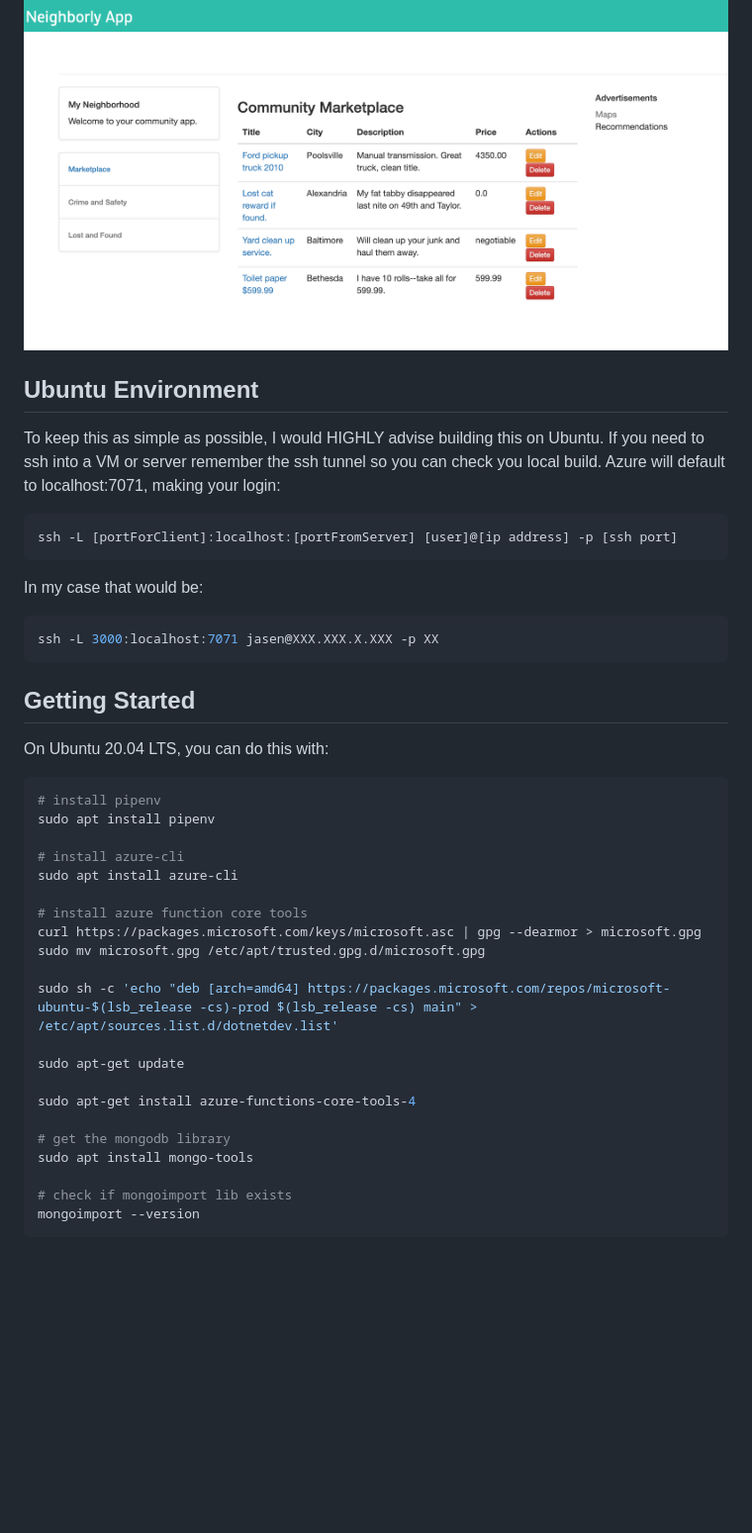
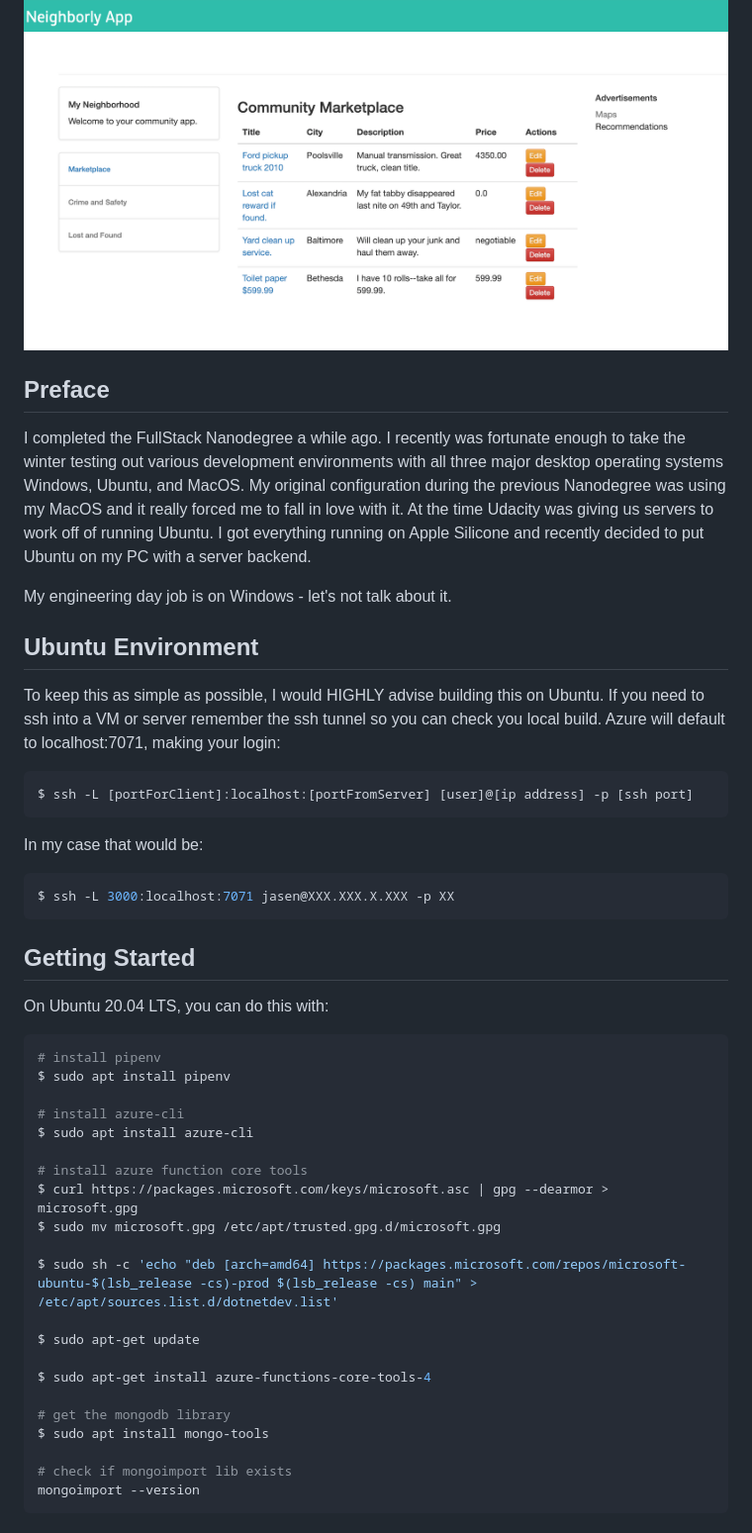
Before and after one commit to jasencarroll/Neighborly-App-Azure, a Markdown page: README.md, the part around the change printed below. Shown: that part at 99% size. GitHub-like rendering; blank space fills up the shorter version.

````diff
--- a/README.md
+++ b/README.md
@@ -12,18 +12,24 @@ You can see an example of the deployed app below.
 
 ![Deployed App](images/final-app.png)
 
+## Preface
+
+I completed the FullStack Nanodegree a while ago. I recently was fortunate enough to take the winter testing out various development environments with all three major desktop operating systems Windows, Ubuntu, and MacOS. My original configuration during the previous Nanodegree was using my MacOS and it really forced me to fall in love with it. At the time Udacity was giving us servers to work off of running Ubuntu. I got everything running on Apple Silicone and recently decided to put Ubuntu on my PC with a server backend.
+
+My engineering day job is on Windows - let's not talk about it.
+
 ## Ubuntu Environment
 
 To keep this as simple as possible, I would HIGHLY advise building this on Ubuntu. If you need to ssh into a VM or server remember the ssh tunnel so you can check you local build. Azure will default to localhost:7071, making your login:
 
 ```bash
-ssh -L [portForClient]:localhost:[portFromServer] [user]@[ip address] -p [ssh port]
+$ ssh -L [portForClient]:localhost:[portFromServer] [user]@[ip address] -p [ssh port]
 ```
 
 In my case that would be:
 
 ```bash
-ssh -L 3000:localhost:7071 jasen@XXX.XXX.X.XXX -p XX
+$ ssh -L 3000:localhost:7071 jasen@XXX.XXX.X.XXX -p XX
 ```
 
 ## Getting Started
@@ -32,23 +38,23 @@ On Ubuntu 20.04 LTS, you can do this with:
 
 ```bash
 # install pipenv
-sudo apt install pipenv
+$ sudo apt install pipenv
 
 # install azure-cli
-sudo apt install azure-cli
+$ sudo apt install azure-cli
 
 # install azure function core tools
-curl https://packages.microsoft.com/keys/microsoft.asc | gpg --dearmor > microsoft.gpg
-sudo mv microsoft.gpg /etc/apt/trusted.gpg.d/microsoft.gpg
+$ curl https://packages.microsoft.com/keys/microsoft.asc | gpg --dearmor > microsoft.gpg
+$ sudo mv microsoft.gpg /etc/apt/trusted.gpg.d/microsoft.gpg
 
-sudo sh -c 'echo "deb [arch=amd64] https://packages.microsoft.com/repos/microsoft-ubuntu-$(lsb_release -cs)-prod $(lsb_release -cs) main" > /etc/apt/sources.list.d/dotnetdev.list'
+$ sudo sh -c 'echo "deb [arch=amd64] https://packages.microsoft.com/repos/microsoft-ubuntu-$(lsb_release -cs)-prod $(lsb_release -cs) main" > /etc/apt/sources.list.d/dotnetdev.list'
 
-sudo apt-get update
+$ sudo apt-get update
 
-sudo apt-get install azure-functions-core-tools-4
+$ sudo apt-get install azure-functions-core-tools-4
 
 # get the mongodb library
-sudo apt install mongo-tools
+$ sudo apt install mongo-tools
 
 # check if mongoimport lib exists
 mongoimport --version
````
Also changed, not shown: other parts of README.md (+120 -83 lines).
